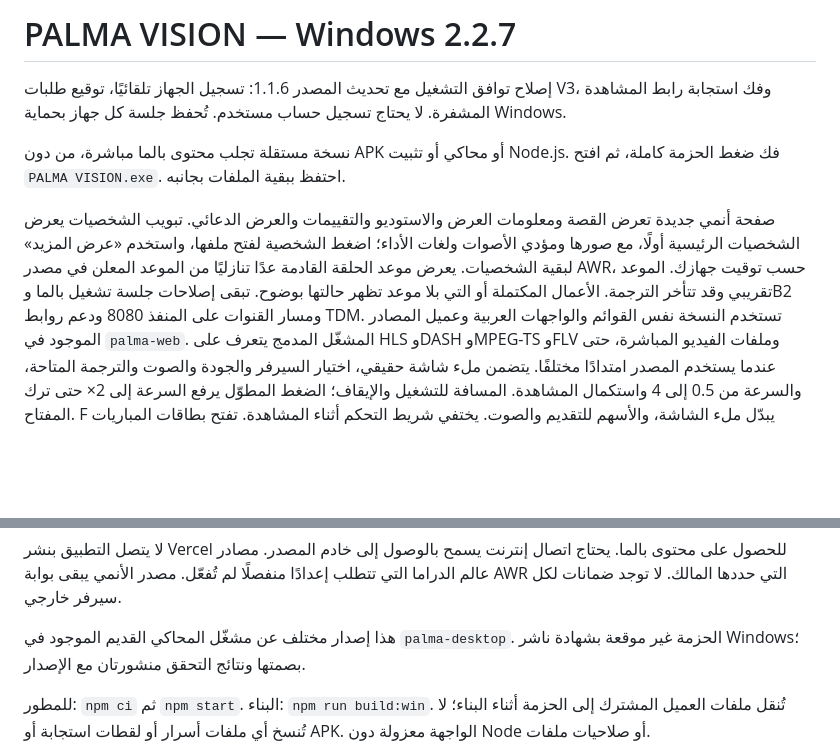
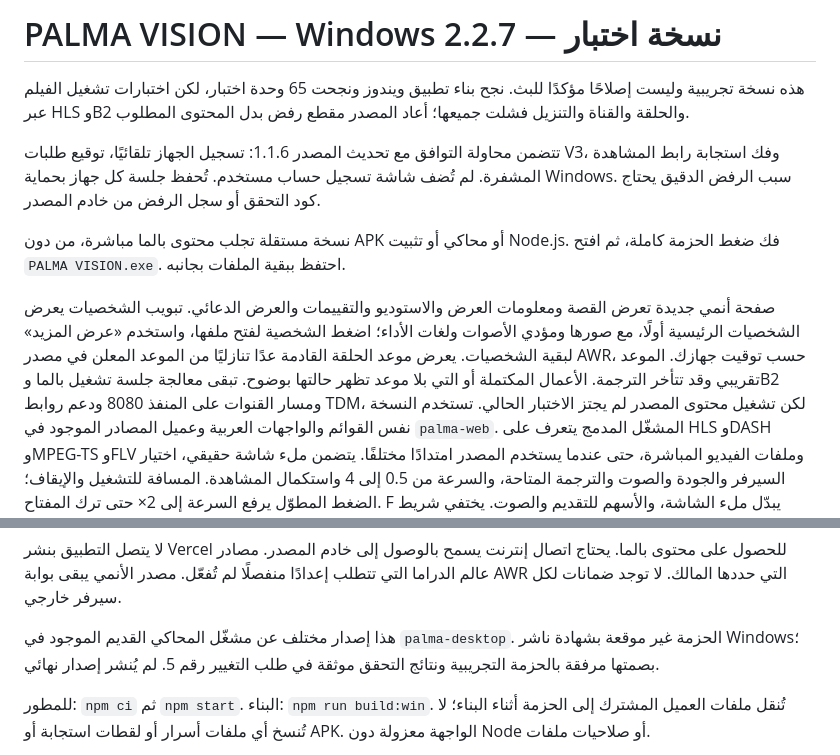
Before and after one commit to awoadak-glitch/history, a Markdown page: palma-windows/README-AR.md, 2 parts joined by grey strips. GitHub-like rendering; blank space fills up the shorter version.

Commit message:
Document failed Windows playback checks and label test package [skip ci]

```diff
--- a/palma-windows/README-AR.md
+++ b/palma-windows/README-AR.md
@@ -1,6 +1,8 @@
-# PALMA VISION — Windows 2.2.7
+# PALMA VISION — Windows 2.2.7 — نسخة اختبار
 
-إصلاح توافق التشغيل مع تحديث المصدر 1.1.6: تسجيل الجهاز تلقائيًا، توقيع طلبات V3، وفك استجابة رابط المشاهدة المشفرة. لا يحتاج تسجيل حساب مستخدم. تُحفظ جلسة كل جهاز بحماية Windows.
+هذه نسخة تجريبية وليست إصلاحًا مؤكدًا للبث. نجح بناء تطبيق ويندوز ونجحت 65 وحدة اختبار، لكن اختبارات تشغيل الفيلم عبر HLS وB2 والحلقة والقناة والتنزيل فشلت جميعها؛ أعاد المصدر مقطع رفض بدل المحتوى المطلوب.
+
+تتضمن محاولة التوافق مع تحديث المصدر 1.1.6: تسجيل الجهاز تلقائيًا، توقيع طلبات V3، وفك استجابة رابط المشاهدة المشفرة. لم تُضف شاشة تسجيل حساب مستخدم. تُحفظ جلسة كل جهاز بحماية Windows. سبب الرفض الدقيق يحتاج كود التحقق أو سجل الرفض من خادم المصدر.
 
 نسخة مستقلة تجلب محتوى بالما مباشرة، من دون APK أو محاكي أو تثبيت Node.js.
 فك ضغط الحزمة كاملة، ثم افتح `PALMA VISION.exe`. احتفظ ببقية الملفات بجانبه.
@@ -10,7 +12,7 @@
 اضغط الشخصية لفتح ملفها، واستخدم «عرض المزيد» لبقية الشخصيات.
 يعرض موعد الحلقة القادمة عدًا تنازليًا من الموعد المعلن في مصدر AWR، حسب توقيت جهازك.
 الموعد تقريبي وقد تتأخر الترجمة. الأعمال المكتملة أو التي بلا موعد تظهر حالتها بوضوح.
-تبقى إصلاحات جلسة تشغيل بالما وB2 ومسار القنوات على المنفذ 8080 ودعم روابط TDM.
+تبقى معالجة جلسة تشغيل بالما وB2 ومسار القنوات على المنفذ 8080 ودعم روابط TDM، لكن تشغيل محتوى المصدر لم يجتز الاختبار الحالي.
 تستخدم النسخة نفس القوائم والواجهات العربية وعميل المصادر الموجود في `palma-web`.
 المشغّل المدمج يتعرف على HLS وDASH وMPEG-TS وFLV وملفات الفيديو المباشرة،
 حتى عندما يستخدم المصدر امتدادًا مختلفًا. يتضمن ملء شاشة حقيقي، اختيار السيرفر
@@ -32,7 +34,7 @@ F يبدّل ملء الشاشة، والأسهم للتقديم والصوت.
 مصدر الأنمي يبقى بوابة AWR التي حددها المالك. لا توجد ضمانات لكل سيرفر خارجي.
 
 هذا إصدار مختلف عن مشغّل المحاكي القديم الموجود في `palma-desktop`.
-الحزمة غير موقعة بشهادة ناشر Windows؛ بصمتها ونتائج التحقق منشورتان مع الإصدار.
+الحزمة غير موقعة بشهادة ناشر Windows؛ بصمتها مرفقة بالحزمة التجريبية ونتائج التحقق موثقة في طلب التغيير رقم 5. لم يُنشر إصدار نهائي.
 
 للمطور: `npm ci` ثم `npm start`. البناء: `npm run build:win`.
 تُنقل ملفات العميل المشترك إلى الحزمة أثناء البناء؛ لا تُنسخ أي ملفات أسرار
```
Also changed, not shown: palma-core/docs/windows-v3-status.md (+26 -7 lines).
